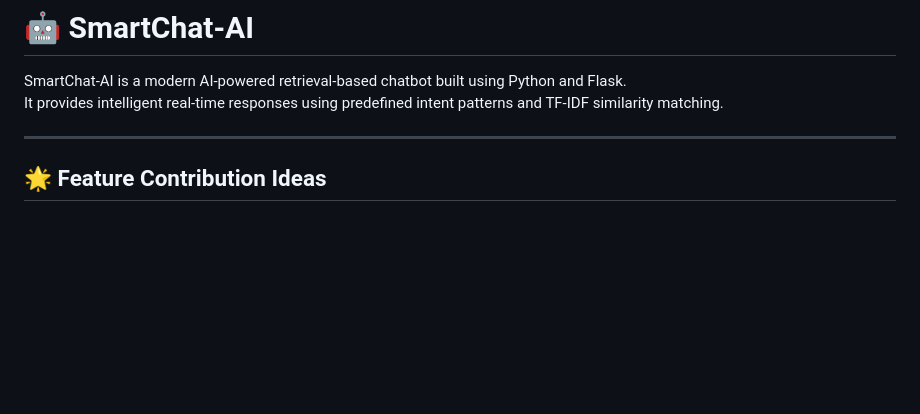
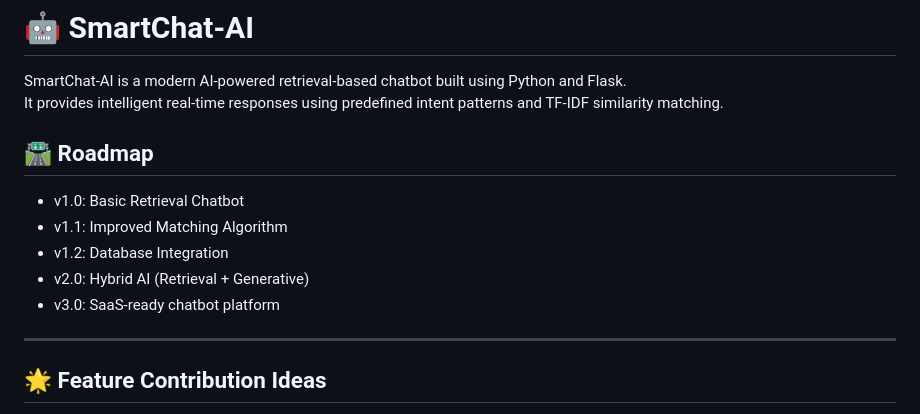
Before and after one commit to rohitpawar-tech/QuickAssist-AI, a Markdown page: README.md, the part around the change. Drawn GitHub-style; blank space fills up the shorter version.

```diff
--- a/README.md
+++ b/README.md
@@ -5,7 +5,13 @@ AI-powered retrieval-based chatbot built with Python and Flask, featuring modern
 
 SmartChat-AI is a modern AI-powered retrieval-based chatbot built using Python and Flask.
 It provides intelligent real-time responses using predefined intent patterns and TF-IDF similarity matching.
+## 🛣 Roadmap
 
+- v1.0: Basic Retrieval Chatbot
+- v1.1: Improved Matching Algorithm
+- v1.2: Database Integration
+- v2.0: Hybrid AI (Retrieval + Generative)
+- v3.0: SaaS-ready chatbot platform
 ---
 ## 🌟 Feature Contribution Ideas
 
```
